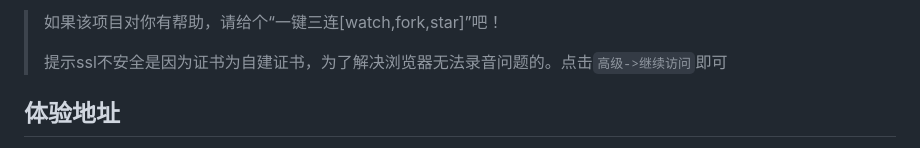
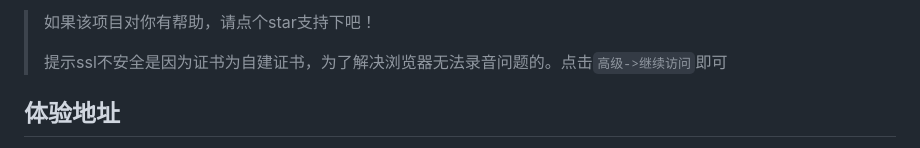
Before and after one commit to behappy-project/behappy-chatgpt-assistant, a Markdown page: README.md, the part around the change. GitHub-like rendering.

```diff
--- a/README.md
+++ b/README.md
@@ -1,4 +1,4 @@
-> 如果该项目对你有帮助，请给个“一键三连[watch,fork,star]”吧！
+> 如果该项目对你有帮助，请点个star支持下吧！
 >
 > 提示ssl不安全是因为证书为自建证书，为了解决浏览器无法录音问题的。点击`高级->继续访问`即可
 
```
